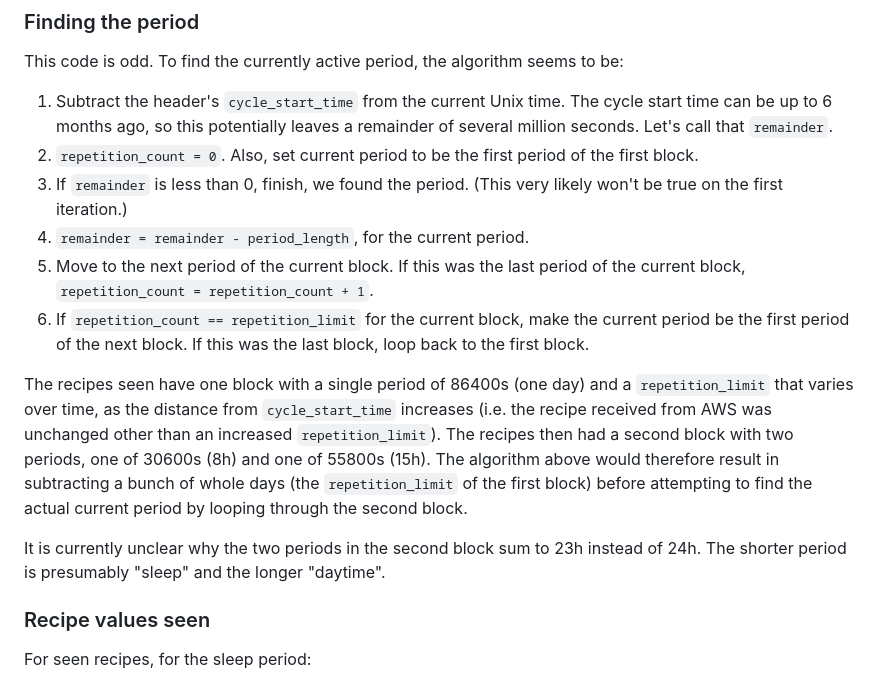
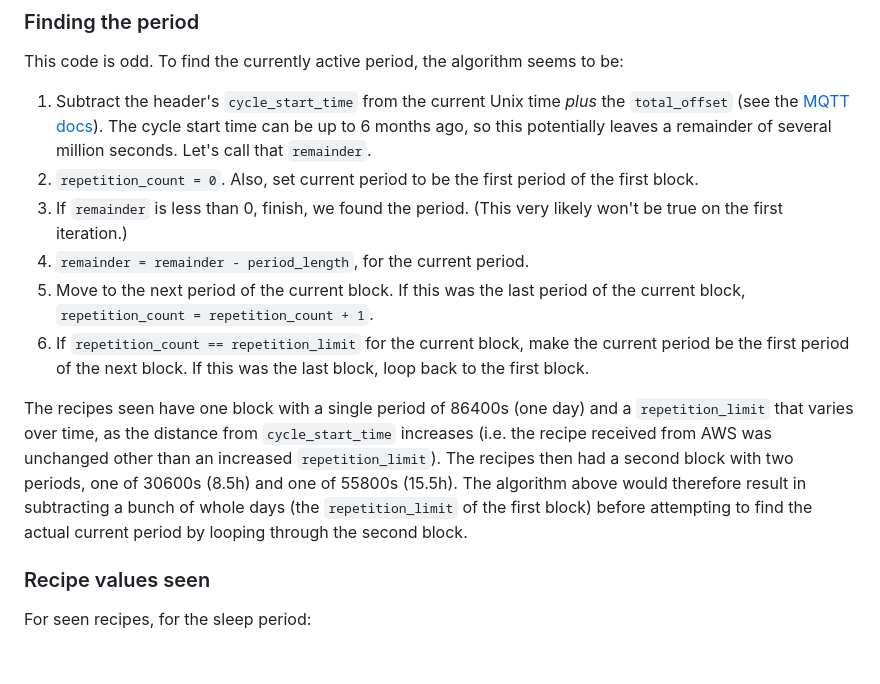
Before and after one commit to Jon-Bright/plantprism, a Markdown page: doc/software_stm32.md, the part around the change. Drawn GitHub-style; blank space fills up the shorter version.

Commit message:
Document what `total_offset` does. Correct silly misconception about recipes.
My calculator, in "Programming mode", does integer division, meaning that if
you divide 55800 by 3600, you get 15, not 15.5. (And 8 for 30600/3600.) I
misinterpreted this as the recipe lengths being 23h rather than 24h.

```diff
--- a/doc/software_stm32.md
+++ b/doc/software_stm32.md
@@ -92,9 +92,10 @@ This is followed by a series of `period`s, each of which is 14 bytes long:
 This code is odd. To find the currently active period, the algorithm seems to
 be:
 
-1. Subtract the header's `cycle_start_time` from the current Unix time. The
-   cycle start time can be up to 6 months ago, so this potentially leaves a
-   remainder of several million seconds. Let's call that `remainder`.
+1. Subtract the header's `cycle_start_time` from the current Unix time _plus_
+   the `total_offset` (see the [MQTT docs](mqtt.md#total_offset)). The cycle
+   start time can be up to 6 months ago, so this potentially leaves a remainder
+   of several million seconds. Let's call that `remainder`.
 2. `repetition_count = 0`. Also, set current period to be the first period of
    the first block.
 3. If `remainder` is less than 0, finish, we found the period. (This very likely
@@ -110,14 +111,10 @@ The recipes seen have one block with a single period of 86400s (one day) and a
 `repetition_limit` that varies over time, as the distance from
 `cycle_start_time` increases (i.e. the recipe received from AWS was unchanged
 other than an increased `repetition_limit`).  The recipes then had a second
-block with two periods, one of 30600s (8h) and one of 55800s (15h). The
+block with two periods, one of 30600s (8.5h) and one of 55800s (15.5h). The
 algorithm above would therefore result in subtracting a bunch of whole days
 (the `repetition_limit` of the first block) before attempting to find the actual
 current period by looping through the second block.
-
-It is currently unclear why the two periods in the second block sum to 23h
-instead of 24h. The shorter period is presumably "sleep" and the longer
-"daytime".
 
 ### Recipe values seen
 
```
Also changed, not shown: doc/mqtt.md (+3 -1 lines).
